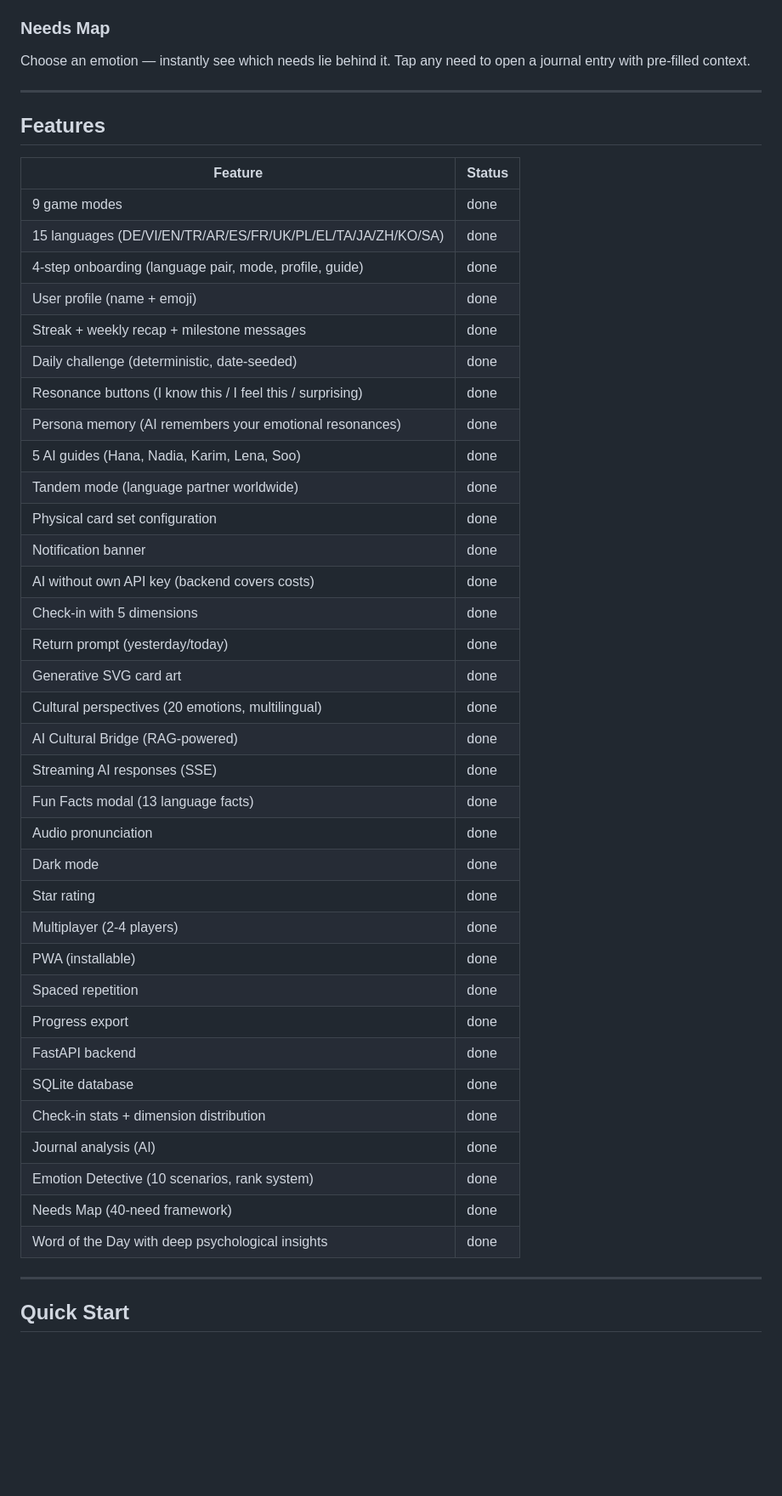
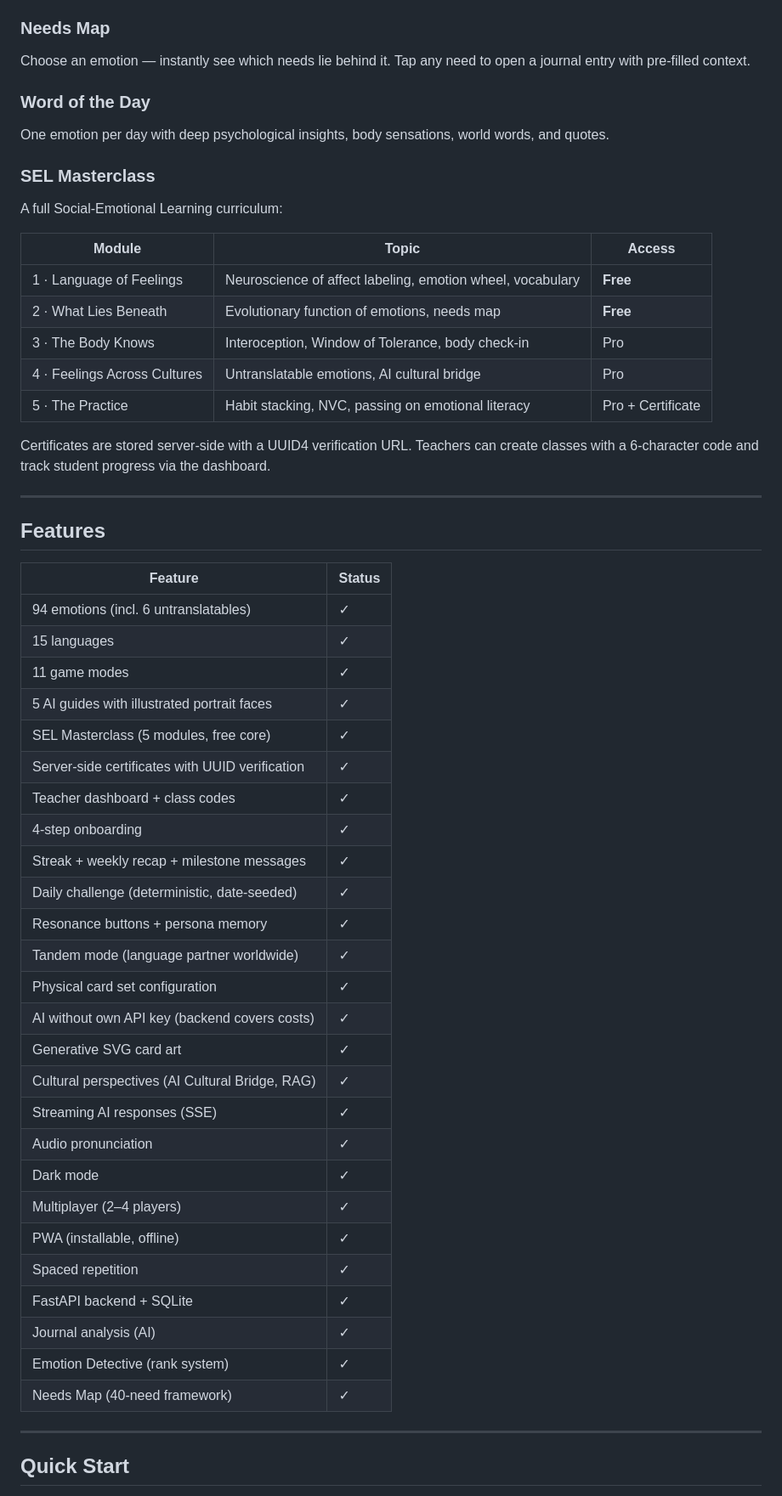
Before and after one commit to mikelninh/Empathly, a Markdown page: README.md, the part around one of its changes. Shown at 85% size. Rendered like a GitHub page; blank space fills up the shorter version.

```diff
--- a/README.md
+++ b/README.md
@@ -58,46 +60,54 @@ Daily emotional entries with optional AI pattern recognition after 3+ entries.
 ### Needs Map
 Choose an emotion — instantly see which needs lie behind it. Tap any need to open a journal entry with pre-filled context.
 
+### Word of the Day
+One emotion per day with deep psychological insights, body sensations, world words, and quotes.
+
+### SEL Masterclass
+A full Social-Emotional Learning curriculum:
+
+| Module | Topic | Access |
+|--------|-------|--------|
+| 1 · Language of Feelings | Neuroscience of affect labeling, emotion wheel, vocabulary | **Free** |
+| 2 · What Lies Beneath | Evolutionary function of emotions, needs map | **Free** |
+| 3 · The Body Knows | Interoception, Window of Tolerance, body check-in | Pro |
+| 4 · Feelings Across Cultures | Untranslatable emotions, AI cultural bridge | Pro |
+| 5 · The Practice | Habit stacking, NVC, passing on emotional literacy | Pro + Certificate |
+
+Certificates are stored server-side with a UUID4 verification URL. Teachers can create classes with a 6-character code and track student progress via the dashboard.
+
 ---
 
 ## Features
 
 | Feature | Status |
 |---------|--------|
-| 9 game modes | done |
-| 15 languages (DE/VI/EN/TR/AR/ES/FR/UK/PL/EL/TA/JA/ZH/KO/SA) | done |
-| 4-step onboarding (language pair, mode, profile, guide) | done |
-| User profile (name + emoji) | done |
-| Streak + weekly recap + milestone messages | done |
-| Daily challenge (deterministic, date-seeded) | done |
-| Resonance buttons (I know this / I feel this / surprising) | done |
-| Persona memory (AI remembers your emotional resonances) | done |
-| 5 AI guides (Hana, Nadia, Karim, Lena, Soo) | done |
-| Tandem mode (language partner worldwide) | done |
-| Physical card set configuration | done |
-| Notification banner | done |
-| AI without own API key (backend covers costs) | done |
-| Check-in with 5 dimensions | done |
-| Return prompt (yesterday/today) | done |
-| Generative SVG card art | done |
-| Cultural perspectives (20 emotions, multilingual) | done |
-| AI Cultural Bridge (RAG-powered) | done |
-| Streaming AI responses (SSE) | done |
-| Fun Facts modal (13 language facts) | done |
-| Audio pronunciation | done |
-| Dark mode | done |
-| Star rating | done |
-| Multiplayer (2-4 players) | done |
-| PWA (installable) | done |
-| Spaced repetition | done |
-| Progress export | done |
-| FastAPI backend | done |
-| SQLite database | done |
-| Check-in stats + dimension distribution | done |
-| Journal analysis (AI) | done |
-| Emotion Detective (10 scenarios, rank system) | done |
-| Needs Map (40-need framework) | done |
-| Word of the Day with deep psychological insights | done |
+| 94 emotions (incl. 6 untranslatables) | ✓ |
+| 15 languages | ✓ |
+| 11 game modes | ✓ |
+| 5 AI guides with illustrated portrait faces | ✓ |
+| SEL Masterclass (5 modules, free core) | ✓ |
+| Server-side certificates with UUID verification | ✓ |
+| Teacher dashboard + class codes | ✓ |
+| 4-step onboarding | ✓ |
+| Streak + weekly recap + milestone messages | ✓ |
+| Daily challenge (deterministic, date-seeded) | ✓ |
+| Resonance buttons + persona memory | ✓ |
+| Tandem mode (language partner worldwide) | ✓ |
+| Physical card set configuration | ✓ |
+| AI without own API key (backend covers costs) | ✓ |
+| Generative SVG card art | ✓ |
+| Cultural perspectives (AI Cultural Bridge, RAG) | ✓ |
+| Streaming AI responses (SSE) | ✓ |
+| Audio pronunciation | ✓ |
+| Dark mode | ✓ |
+| Multiplayer (2–4 players) | ✓ |
+| PWA (installable, offline) | ✓ |
+| Spaced repetition | ✓ |
+| FastAPI backend + SQLite | ✓ |
+| Journal analysis (AI) | ✓ |
+| Emotion Detective (rank system) | ✓ |
+| Needs Map (40-need framework) | ✓ |
 
 ---
 
```
Also changed, not shown: other parts of README.md (+39 -15 lines).
